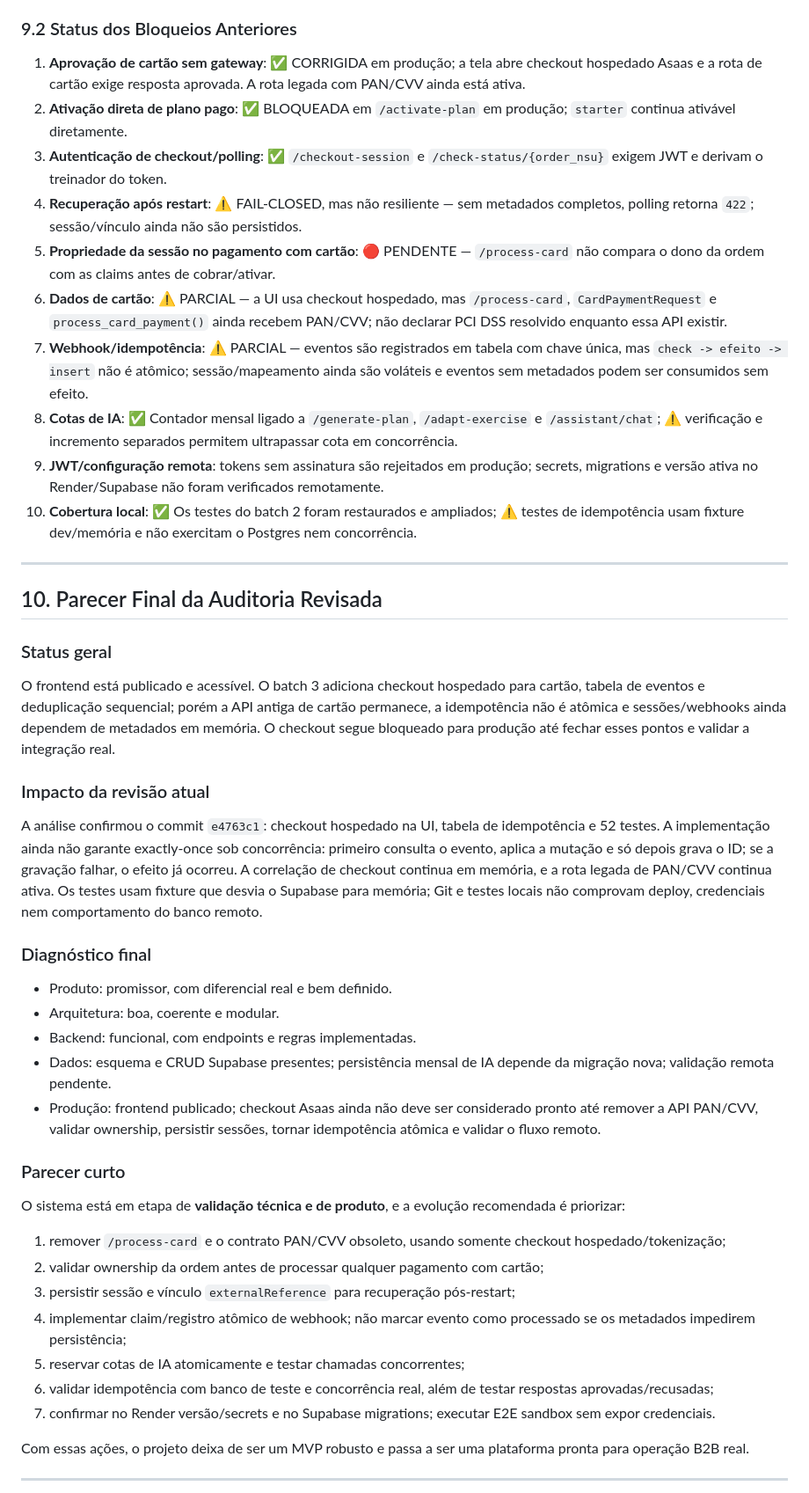
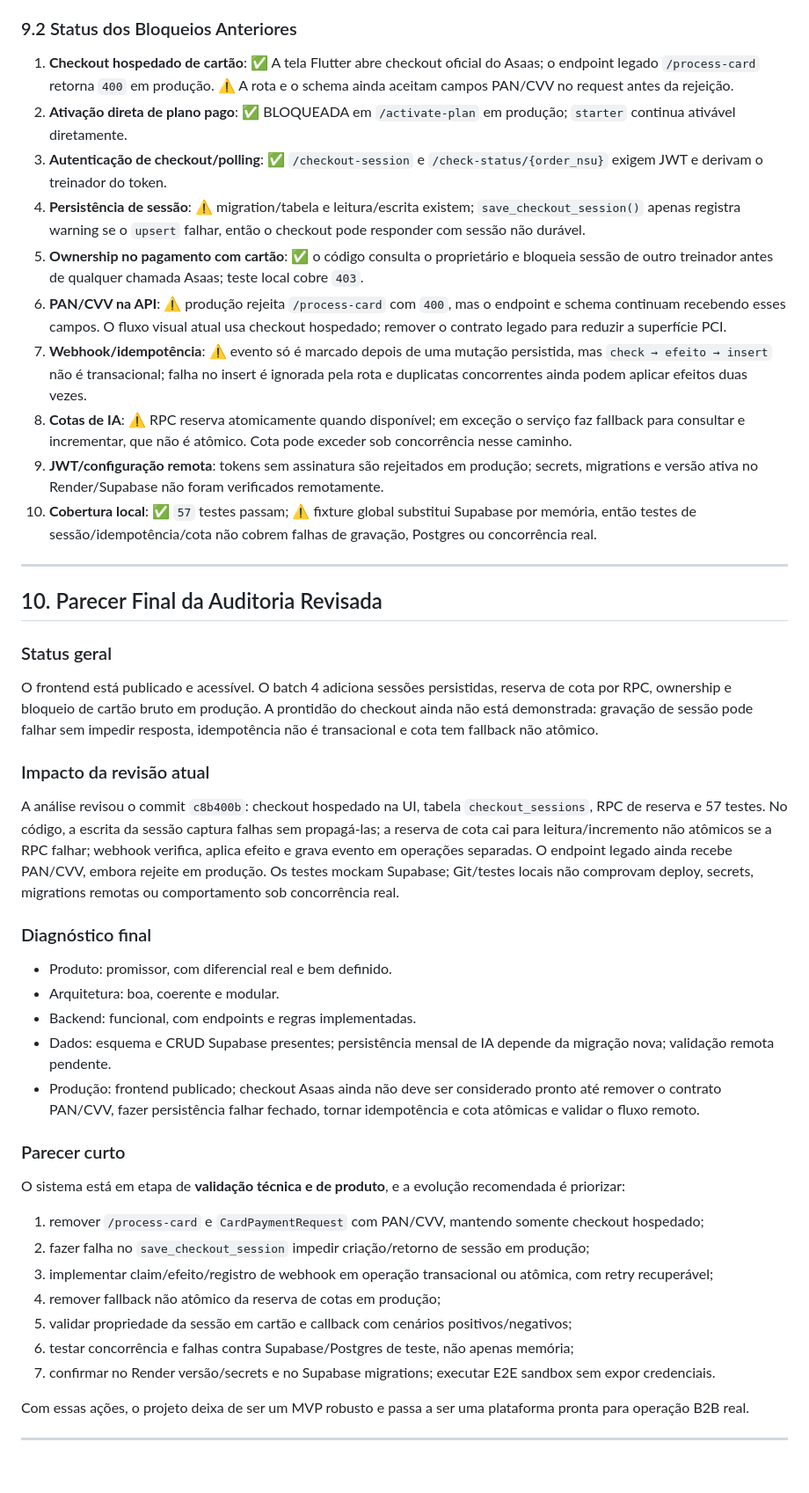
Before and after one commit to cleudsonx/B2B-personal-ia, a Markdown page: auditoria_completa_sistema.md, the part around one of its changes. Shown at 88% size. GitHub-like rendering; blank space fills up the shorter version.

```diff
--- a/auditoria_completa_sistema.md
+++ b/auditoria_completa_sistema.md
@@ -365,16 +365,16 @@ Mas ainda há fragilidade operacional em relação a:
 - reflexo de produto bem pensado para B2B fitness.
 
 ### 9.2 Status dos Bloqueios Anteriores
-1. **Aprovação de cartão sem gateway**: ✅ CORRIGIDA em produção; a tela abre checkout hospedado Asaas e a rota de cartão exige resposta aprovada. A rota legada com PAN/CVV ainda está ativa.
+1. **Checkout hospedado de cartão**: ✅ A tela Flutter abre checkout oficial do Asaas; o endpoint legado `/process-card` retorna `400` em produção. ⚠️ A rota e o schema ainda aceitam campos PAN/CVV no request antes da rejeição.
 2. **Ativação direta de plano pago**: ✅ BLOQUEADA em `/activate-plan` em produção; `starter` continua ativável diretamente.
 3. **Autenticação de checkout/polling**: ✅ `/checkout-session` e `/check-status/{order_nsu}` exigem JWT e derivam o treinador do token.
-4. **Recuperação após restart**: ⚠️ FAIL-CLOSED, mas não resiliente — sem metadados completos, polling retorna `422`; sessão/vínculo ainda não são persistidos.
-5. **Propriedade da sessão no pagamento com cartão**: 🔴 PENDENTE — `/process-card` não compara o dono da ordem com as claims antes de cobrar/ativar.
-6. **Dados de cartão**: ⚠️ PARCIAL — a UI usa checkout hospedado, mas `/process-card`, `CardPaymentRequest` e `process_card_payment()` ainda recebem PAN/CVV; não declarar PCI DSS resolvido enquanto essa API existir.
-7. **Webhook/idempotência**: ⚠️ PARCIAL — eventos são registrados em tabela com chave única, mas `check -> efeito -> insert` não é atômico; sessão/mapeamento ainda são voláteis e eventos sem metadados podem ser consumidos sem efeito.
-8. **Cotas de IA**: ✅ Contador mensal ligado a `/generate-plan`, `/adapt-exercise` e `/assistant/chat`; ⚠️ verificação e incremento separados permitem ultrapassar cota em concorrência.
+4. **Persistência de sessão**: ⚠️ migration/tabela e leitura/escrita existem; `save_checkout_session()` apenas registra warning se o `upsert` falhar, então o checkout pode responder com sessão não durável.
+5. **Ownership no pagamento com cartão**: ✅ o código consulta o proprietário e bloqueia sessão de outro treinador antes de qualquer chamada Asaas; teste local cobre `403`.
+6. **PAN/CVV na API**: ⚠️ produção rejeita `/process-card` com `400`, mas o endpoint e schema continuam recebendo esses campos. O fluxo visual atual usa checkout hospedado; remover o contrato legado para reduzir a superfície PCI.
+7. **Webhook/idempotência**: ⚠️ evento só é marcado depois de uma mutação persistida, mas `check → efeito → insert` não é transacional; falha no insert é ignorada pela rota e duplicatas concorrentes ainda podem aplicar efeitos duas vezes.
+8. **Cotas de IA**: ⚠️ RPC reserva atomicamente quando disponível; em exceção o serviço faz fallback para consultar e incrementar, que não é atômico. Cota pode exceder sob concorrência nesse caminho.
 9. **JWT/configuração remota**: tokens sem assinatura são rejeitados em produção; secrets, migrations e versão ativa no Render/Supabase não foram verificados remotamente.
-10. **Cobertura local**: ✅ Os testes do batch 2 foram restaurados e ampliados; ⚠️ testes de idempotência usam fixture dev/memória e não exercitam o Postgres nem concorrência.
+10. **Cobertura local**: ✅ `57` testes passam; ⚠️ fixture global substitui Supabase por memória, então testes de sessão/idempotência/cota não cobrem falhas de gravação, Postgres ou concorrência real.
 
 
 ---
@@ -382,27 +382,27 @@ Mas ainda há fragilidade operacional em relação a:
 ## 10. Parecer Final da Auditoria Revisada
 
 ### Status geral
-O frontend está publicado e acessível. O batch 3 adiciona checkout hospedado para cartão, tabela de eventos e deduplicação sequencial; porém a API antiga de cartão permanece, a idempotência não é atômica e sessões/webhooks ainda dependem de metadados em memória. O checkout segue bloqueado para produção até fechar esses pontos e validar a integração real.
+O frontend está publicado e acessível. O batch 4 adiciona sessões persistidas, reserva de cota por RPC, ownership e bloqueio de cartão bruto em produção. A prontidão do checkout ainda não está demonstrada: gravação de sessão pode falhar sem impedir resposta, idempotência não é transacional e cota tem fallback não atômico.
 
 ### Impacto da revisão atual
-A análise confirmou o commit `e4763c1`: checkout hospedado na UI, tabela de idempotência e 52 testes. A implementação ainda não garante exactly-once sob concorrência: primeiro consulta o evento, aplica a mutação e só depois grava o ID; se a gravação falhar, o efeito já ocorreu. A correlação de checkout continua em memória, e a rota legada de PAN/CVV continua ativa. Os testes usam fixture que desvia o Supabase para memória; Git e testes locais não comprovam deploy, credenciais nem comportamento do banco remoto.
+A análise revisou o commit `c8b400b`: checkout hospedado na UI, tabela `checkout_sessions`, RPC de reserva e 57 testes. No código, a escrita da sessão captura falhas sem propagá-las; a reserva de cota cai para leitura/incremento não atômicos se a RPC falhar; webhook verifica, aplica efeito e grava evento em operações separadas. O endpoint legado ainda recebe PAN/CVV, embora rejeite em produção. Os testes mockam Supabase; Git/testes locais não comprovam deploy, secrets, migrations remotas ou comportamento sob concorrência real.
 
 ### Diagnóstico final
 - Produto: promissor, com diferencial real e bem definido.
 - Arquitetura: boa, coerente e modular.
 - Backend: funcional, com endpoints e regras implementadas.
 - Dados: esquema e CRUD Supabase presentes; persistência mensal de IA depende da migração nova; validação remota pendente.
-- Produção: frontend publicado; checkout Asaas ainda não deve ser considerado pronto até remover a API PAN/CVV, validar ownership, persistir sessões, tornar idempotência atômica e validar o fluxo remoto.
+- Produção: frontend publicado; checkout Asaas ainda não deve ser considerado pronto até remover o contrato PAN/CVV, fazer persistência falhar fechado, tornar idempotência e cota atômicas e validar o fluxo remoto.
 
 ### Parecer curto
 O sistema está em etapa de **validação técnica e de produto**, e a evolução recomendada é priorizar:
 
-1. remover `/process-card` e o contrato PAN/CVV obsoleto, usando somente checkout hospedado/tokenização;
-2. validar ownership da ordem antes de processar qualquer pagamento com cartão;
-3. persistir sessão e vínculo `externalReference` para recuperação pós-restart;
-4. implementar claim/registro atômico de webhook; não marcar evento como processado se os metadados impedirem persistência;
-5. reservar cotas de IA atomicamente e testar chamadas concorrentes;
-6. validar idempotência com banco de teste e concorrência real, além de testar respostas aprovadas/recusadas;
+1. remover `/process-card` e `CardPaymentRequest` com PAN/CVV, mantendo somente checkout hospedado;
+2. fazer falha no `save_checkout_session` impedir criação/retorno de sessão em produção;
+3. implementar claim/efeito/registro de webhook em operação transacional ou atômica, com retry recuperável;
+4. remover fallback não atômico da reserva de cotas em produção;
+5. validar propriedade da sessão em cartão e callback com cenários positivos/negativos;
+6. testar concorrência e falhas contra Supabase/Postgres de teste, não apenas memória;
 7. confirmar no Render versão/secrets e no Supabase migrations; executar E2E sandbox sem expor credenciais.
 
 Com essas ações, o projeto deixa de ser um MVP robusto e passa a ser uma plataforma pronta para operação B2B real.
```
Also changed, not shown: other parts of auditoria_completa_sistema.md (+34 -32 lines).
